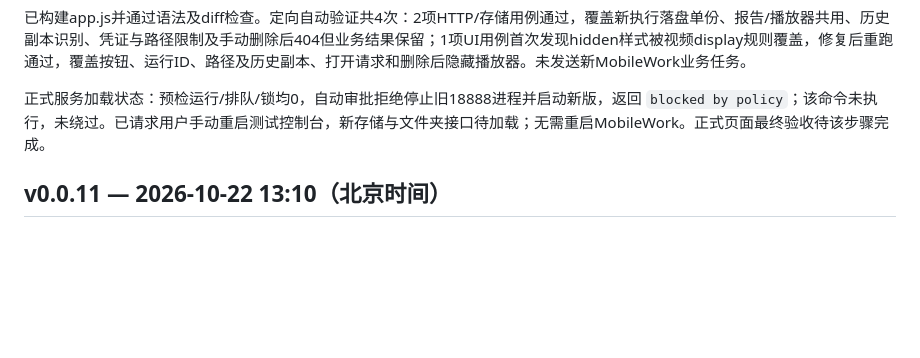
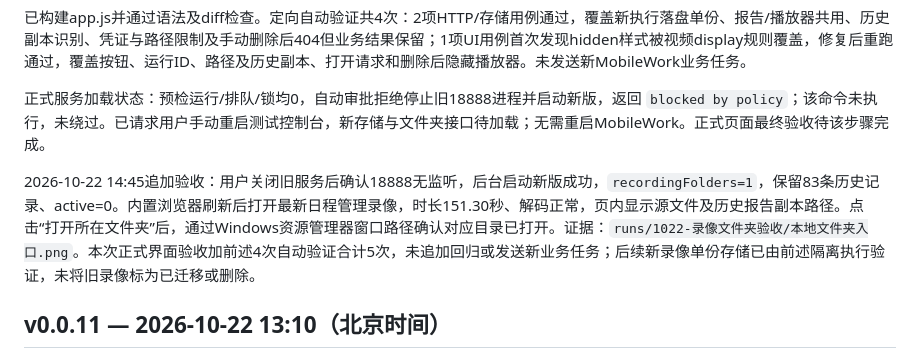
Before and after one commit to yufeinever/mw-autotest, a Markdown page: 版本迭代说明.md, the part around the change. GitHub-like rendering; blank space fills up the shorter version.

Commit message:
补充 v0.0.12 重启后录像文件夹正式验收记录

```diff
--- a/版本迭代说明.md
+++ b/版本迭代说明.md
@@ -9,6 +9,8 @@
 已构建app.js并通过语法及diff检查。定向自动验证共4次：2项HTTP/存储用例通过，覆盖新执行落盘单份、报告/播放器共用、历史副本识别、凭证与路径限制及手动删除后404但业务结果保留；1项UI用例首次发现hidden样式被视频display规则覆盖，修复后重跑通过，覆盖按钮、运行ID、路径及历史副本、打开请求和删除后隐藏播放器。未发送新MobileWork业务任务。
 
 正式服务加载状态：预检运行/排队/锁均0，自动审批拒绝停止旧18888进程并启动新版，返回 `blocked by policy`；该命令未执行，未绕过。已请求用户手动重启测试控制台，新存储与文件夹接口待加载；无需重启MobileWork。正式页面最终验收待该步骤完成。
+
+2026-10-22 14:45追加验收：用户关闭旧服务后确认18888无监听，后台启动新版成功，`recordingFolders=1`，保留83条历史记录、active=0。内置浏览器刷新后打开最新日程管理录像，时长151.30秒、解码正常，页内显示源文件及历史报告副本路径。点击“打开所在文件夹”后，通过Windows资源管理器窗口路径确认对应目录已打开。证据：`runs/1022-录像文件夹验收/本地文件夹入口.png`。本次正式界面验收加前述4次自动验证合计5次，未追加回归或发送新业务任务；后续新录像单份存储已由前述隔离执行验证，未将旧录像标为已迁移或删除。
 
 ## v0.0.11 — 2026-10-22 13:10（北京时间）
 
```
